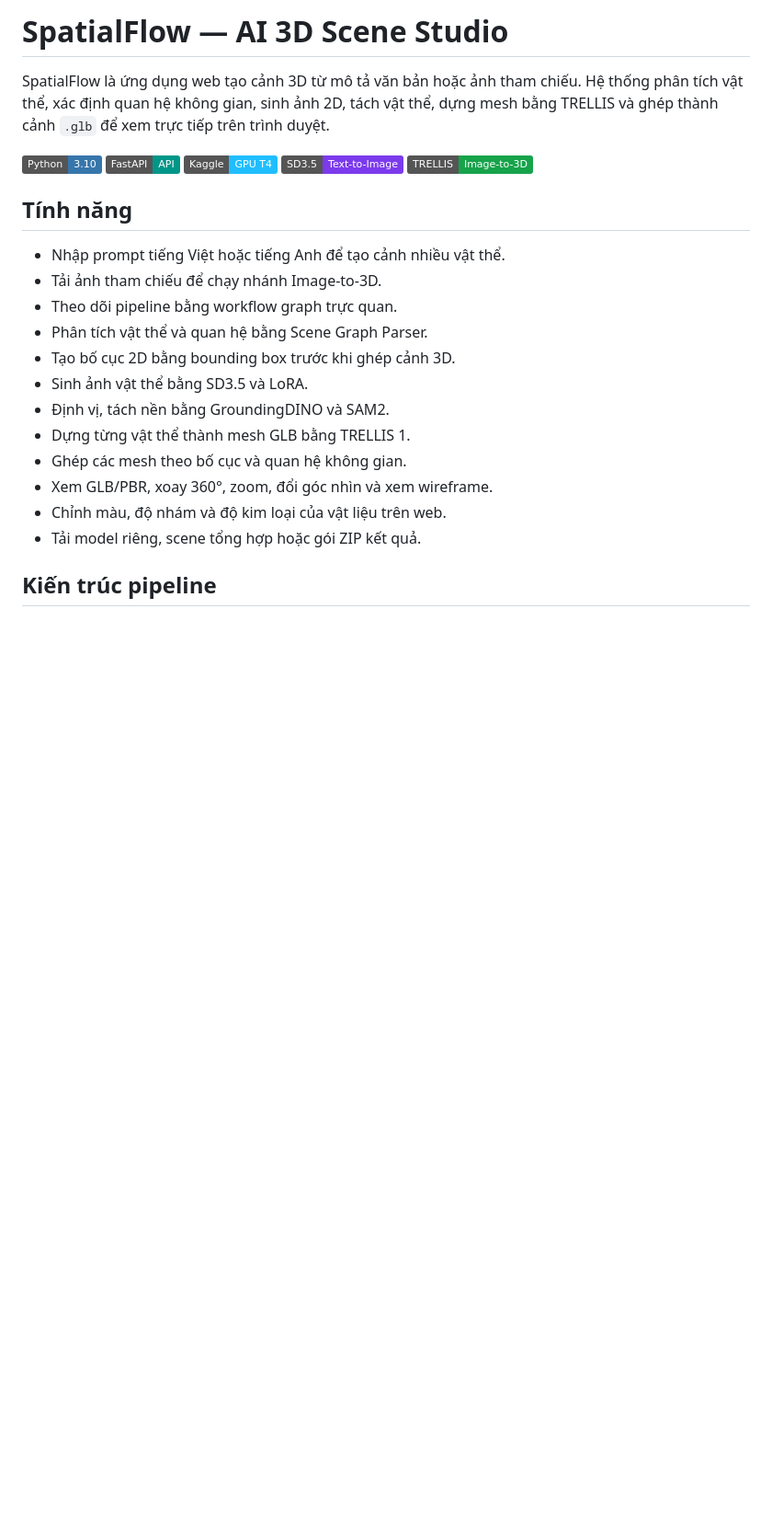
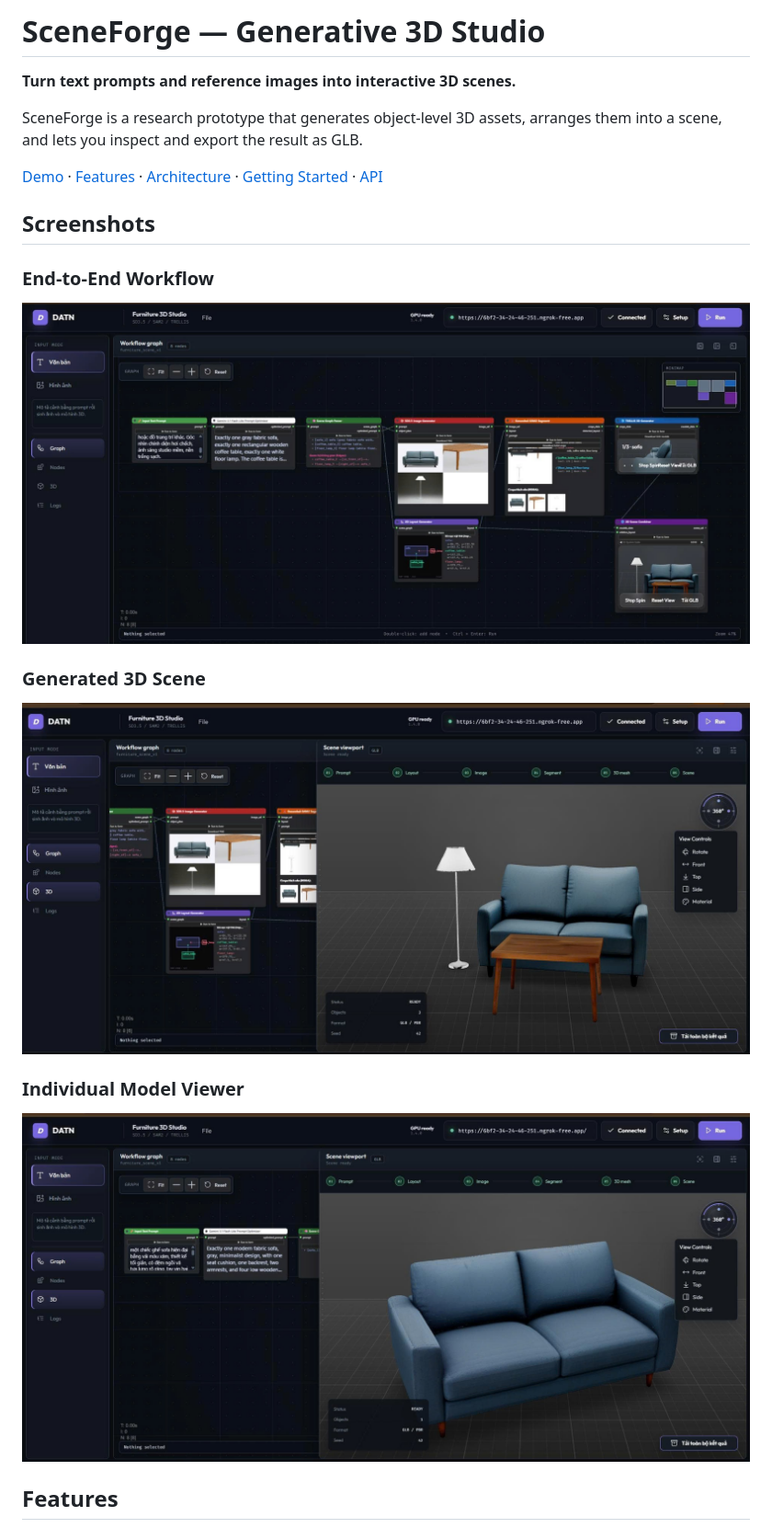
Before and after one commit to Tiens0710/DATN-3d, a Markdown page: README.md, the part around the change printed below. Shown: that part at 92% size. GitHub-like rendering; pictures changed too: docs/images/demo-model-3d.png (added), docs/images/demo-scene-3d.png (added), docs/images/demo-workflow.png (added); badges without logos; blank space fills up the shorter version.

Commit message:
docs: polish English project README

```diff
--- a/README.md
+++ b/README.md
@@ -1,26 +1,24 @@
-# SpatialFlow — AI 3D Scene Studio
+# SceneForge — Generative 3D Studio
 
-SpatialFlow là ứng dụng web tạo cảnh 3D từ mô tả văn bản hoặc ảnh tham chiếu. Hệ thống phân tích vật thể, xác định quan hệ không gian, sinh ảnh 2D, tách vật thể, dựng mesh bằng TRELLIS và ghép thành cảnh `.glb` để xem trực tiếp trên trình duyệt.
+**Turn text prompts and reference images into interactive 3D scenes.**
 
-![Python](https://img.shields.io/badge/Python-3.10-3776AB?logo=python&logoColor=white)
-![FastAPI](https://img.shields.io/badge/FastAPI-API-009688?logo=fastapi&logoColor=white)
-![Kaggle](https://img.shields.io/badge/Kaggle-GPU%20T4-20BEFF?logo=kaggle&logoColor=white)
-![SD3.5](https://img.shields.io/badge/SD3.5-Text--to--Image-7C3AED)
-![TRELLIS](https://img.shields.io/badge/TRELLIS-Image--to--3D-16A34A)
+SceneForge is a research prototype that generates object-level 3D assets, arranges them into a scene, and lets you inspect and export the result as GLB.
 
-## Tính năng
+[Demo](#screenshots) · [Features](#features) · [Architecture](#architecture) · [Getting Started](#getting-started) · [API](#api-reference)
 
-- Nhập prompt tiếng Việt hoặc tiếng Anh để tạo cảnh nhiều vật thể.
-- Tải ảnh tham chiếu để chạy nhánh Image-to-3D.
-- Theo dõi pipeline bằng workflow graph trực quan.
-- Phân tích vật thể và quan hệ bằng Scene Graph Parser.
-- Tạo bố cục 2D bằng bounding box trước khi ghép cảnh 3D.
-- Sinh ảnh vật thể bằng SD3.5 và LoRA.
-- Định vị, tách nền bằng GroundingDINO và SAM2.
-- Dựng từng vật thể thành mesh GLB bằng TRELLIS 1.
-- Ghép các mesh theo bố cục và quan hệ không gian.
-- Xem GLB/PBR, xoay 360°, zoom, đổi góc nhìn và xem wireframe.
-- Chỉnh màu, độ nhám và độ kim loại của vật liệu trên web.
-- Tải model riêng, scene tổng hợp hoặc gói ZIP kết quả.
+## Screenshots
 
-## Kiến trúc pipeline
+### End-to-End Workflow
+
+![SceneForge node workflow from prompt to 3D mesh](docs/images/demo-workflow.png)
+
+### Generated 3D Scene
+
+![Generated furniture scene in the 3D viewport](docs/images/demo-scene-3d.png)
+
+### Individual Model Viewer
+
+![Generated sofa model in the interactive viewer](docs/images/demo-model-3d.png)
+
+## Features
+
```
Also changed, not shown: other parts of README.md (+107 -112 lines).
